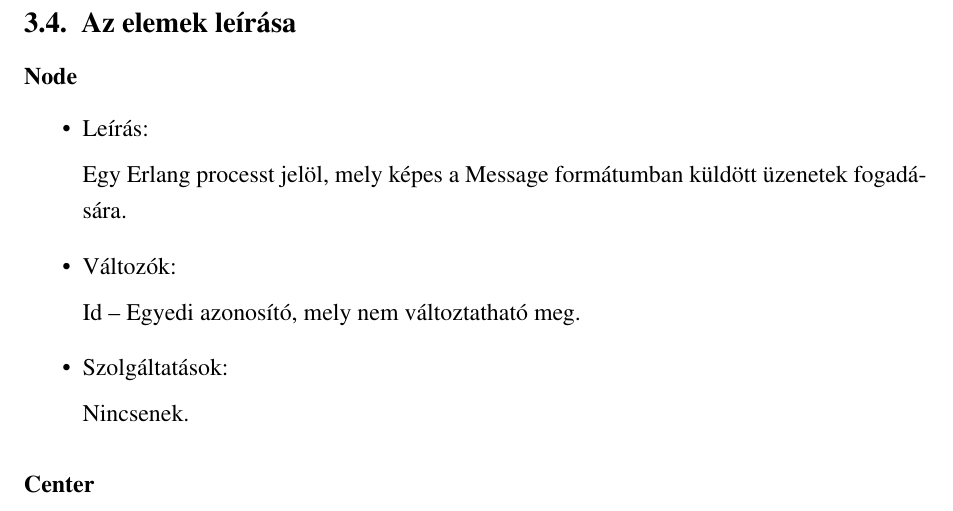
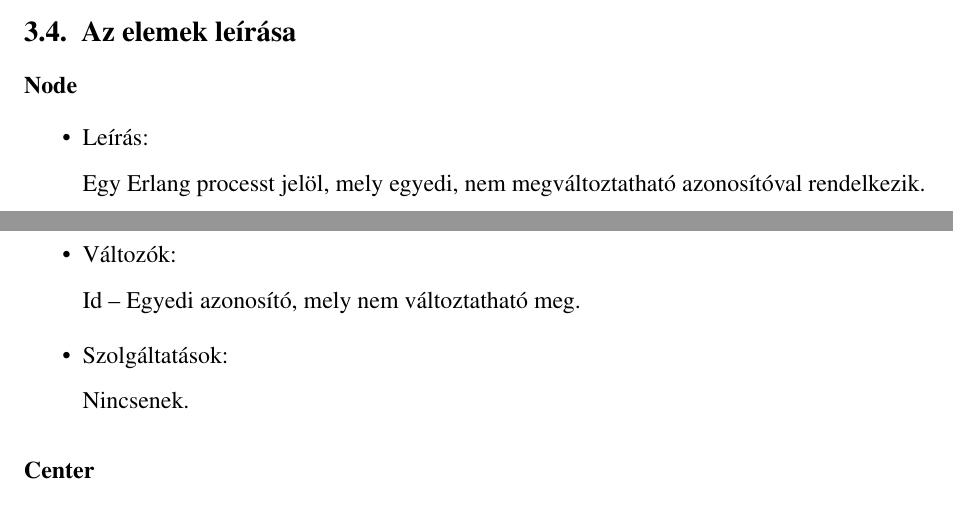
Before and after one commit to vmiklos/bsc-thesis, a LaTeX paper (szakdolgozat.tex): part of page 24 of 29 before the commit and two parts of pages 23 and 24 of 29 after it, the two joined at a grey line, cut so that both start at the same text. Compiled offline with pdfLaTeX; the source files are stored in an older character set and shown here as Unicode.

Commit message:
node desc fix

```diff
--- a/szakdolgozat.tex
+++ b/szakdolgozat.tex
@@ -813,8 +813,8 @@ A rendszer tehát a következõ elemekbõl fog állni:
 \begin{itemize}
 \item Leírás:
 
-Egy Erlang processt jelöl, mely képes a Message formátumban küldött
-üzenetek fogadására.
+Egy Erlang processt jelöl, mely egyedi, nem megváltoztatható
+azonosítóval rendelkezik.
 
 \item Változók:
 
```
